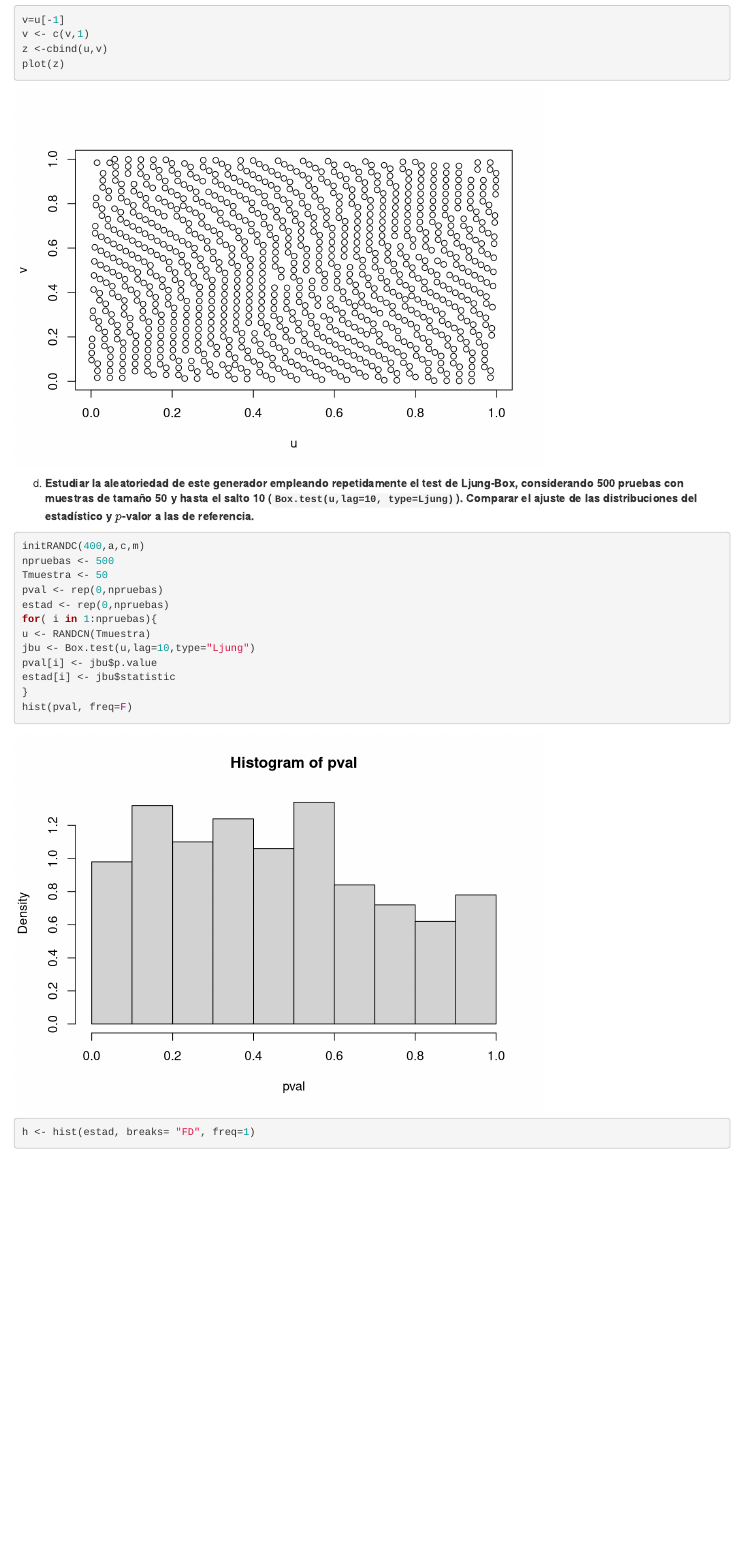
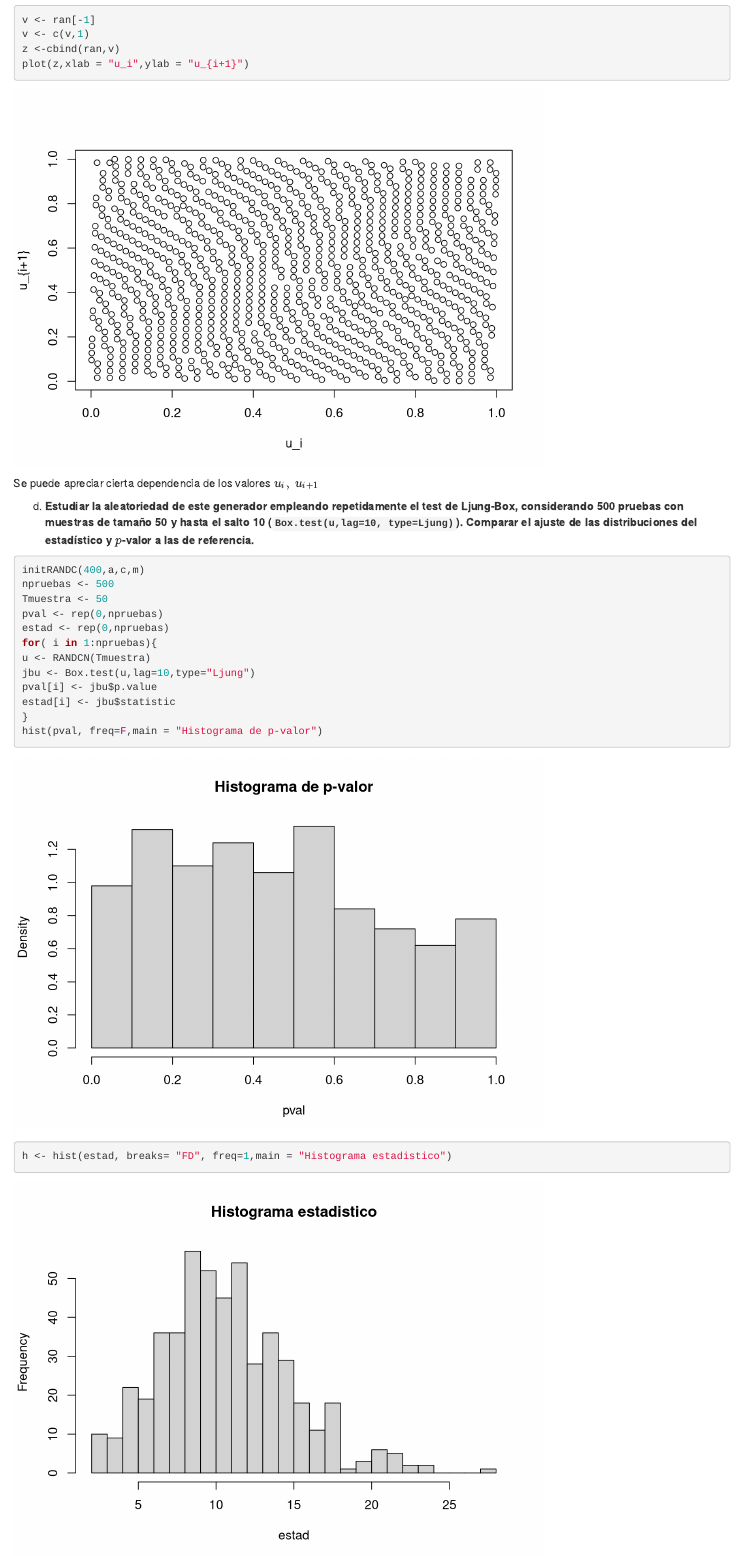
Before and after one commit to Jxavib/Simulacion, an R Markdown document (Talleres/Calidad_de_un_generador/Taller.Rmd): the page in a window 1100 px wide, from 700 px down. Rendered offline with R 4.5, knitr and Pandoc, with nearby package versions; some code elsewhere in the file could not run offline.

Commit message:
day22-6-21v1

````diff
--- a/Talleres/Calidad_de_un_generador/Taller.Rmd
+++ b/Talleres/Calidad_de_un_generador/Taller.Rmd
@@ -4,6 +4,7 @@ author: "Beltran Henry, Burbano Joel, Guaman Ronny"
 date: "21/6/2021"
 output:
   html_document: default
+  pdf_document: default
 ---
 
 
@@ -67,12 +68,13 @@ source("Diagnosis contrastes.r")
 c)  **Representar los pares de datos $\left( u_{i}, u_{i+1} \right)$, ¿se observa algún problema?.**
 
 ```{r}
-v=u[-1]
+v <- ran[-1]
 v <- c(v,1)
-z <-cbind(u,v)
-plot(z)
+z <-cbind(ran,v)
+plot(z,xlab = "u_i",ylab = "u_{i+1}")
 ```
 
+Se puede apreciar cierta dependencia de los valores $u_i,~u_{i+1}$
 
 d)  **Estudiar la aleatoriedad de este generador empleando repetidamente el test de Ljung-Box, considerando 500 pruebas con muestras de tamaño 50 y hasta el salto 10 (`Box.test(u,lag=10, type=Ljung)`). Comparar el ajuste de las distribuciones del estadístico y $p$-valor a las de referencia.**
 
@@ -88,8 +90,8 @@ jbu <- Box.test(u,lag=10,type="Ljung")
 pval[i] <- jbu$p.value
 estad[i] <- jbu$statistic
 }
-hist(pval, freq=F)
+hist(pval, freq=F,main = "Histograma de p-valor")
 ```
 ```{r include=TRUE}
-h <- hist(estad, breaks= "FD", freq=1)
+h <- hist(estad, breaks= "FD", freq=1,main = "Histograma estadistico")
 ```
````
Also changed, not shown: Talleres/Calidad_de_un_generador/Taller.pdf (added), Talleres/Calidad_de_un_generador/Taller.Rmd (2 more changed lines).
